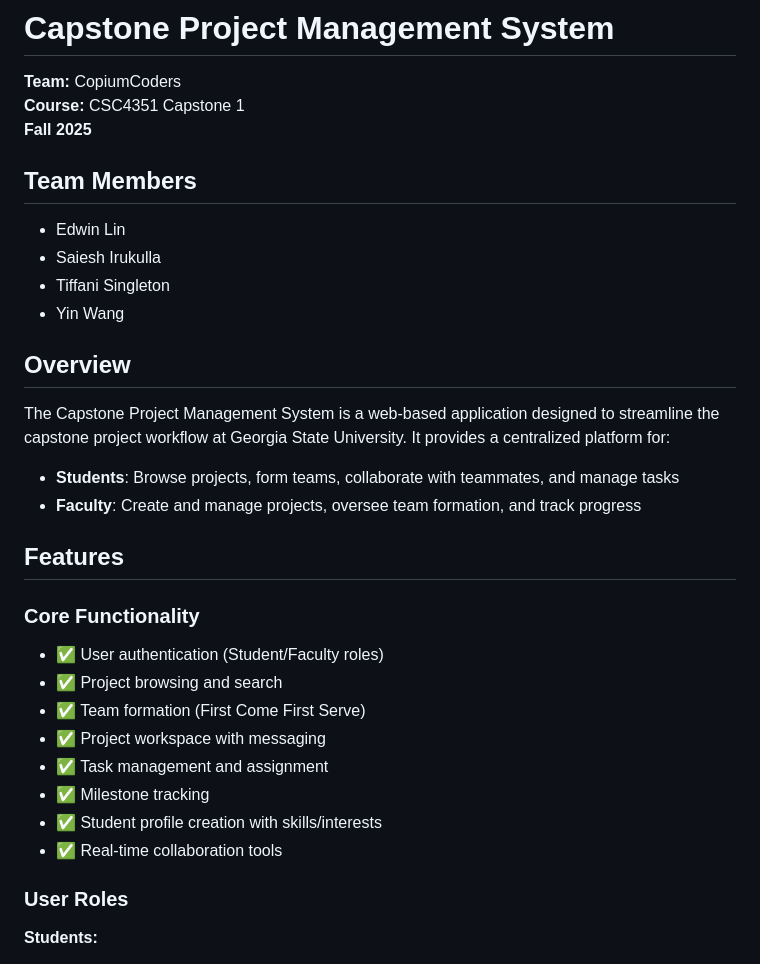
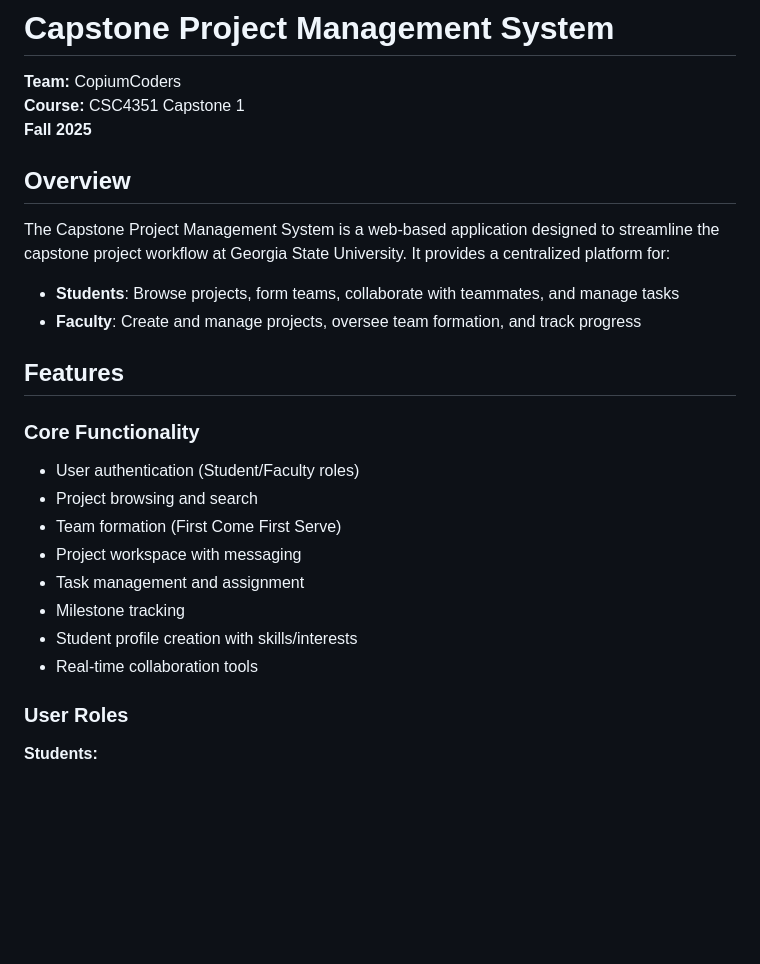
Before and after one commit to danvse/Project-Dashboard-GSU, a Markdown page: README.md, the part around the change. GitHub-like rendering; blank space fills up the shorter version.

```diff
--- a/README.md
+++ b/README.md
@@ -3,12 +3,6 @@
 **Team:** CopiumCoders
 **Course:** CSC4351 Capstone 1
 **Fall 2025**
-
-## Team Members
-- Edwin Lin
-- Saiesh Irukulla
-- Tiffani Singleton
-- Yin Wang
 
 ## Overview
 
@@ -20,14 +14,14 @@ The Capstone Project Management System is a web-based application designed to st
 ## Features
 
 ### Core Functionality
-- ✅ User authentication (Student/Faculty roles)
-- ✅ Project browsing and search
-- ✅ Team formation (First Come First Serve)
-- ✅ Project workspace with messaging
-- ✅ Task management and assignment
-- ✅ Milestone tracking
-- ✅ Student profile creation with skills/interests
-- ✅ Real-time collaboration tools
+-  User authentication (Student/Faculty roles)
+-  Project browsing and search
+-  Team formation (First Come First Serve)
+-  Project workspace with messaging
+-  Task management and assignment
+-  Milestone tracking
+-  Student profile creation with skills/interests
+-  Real-time collaboration tools
 
 ### User Roles
 
```
